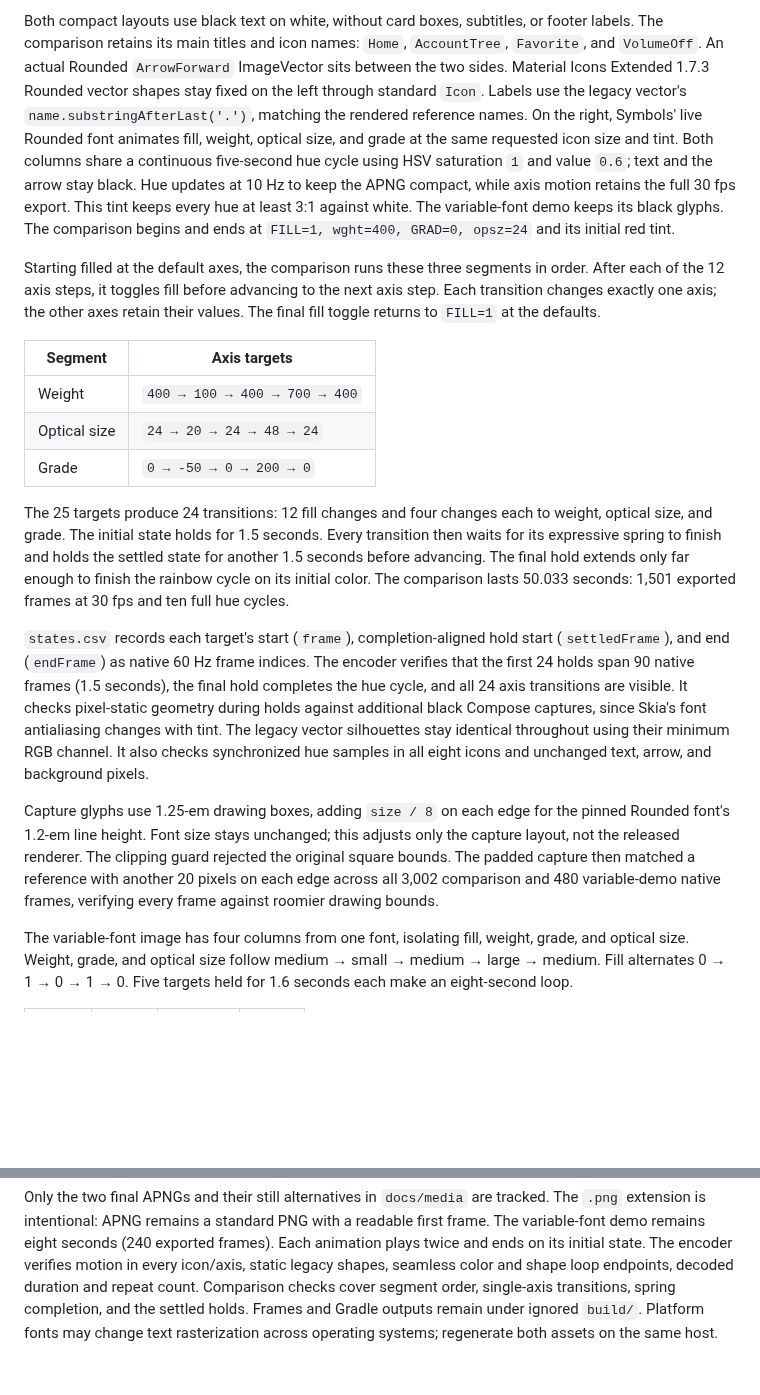
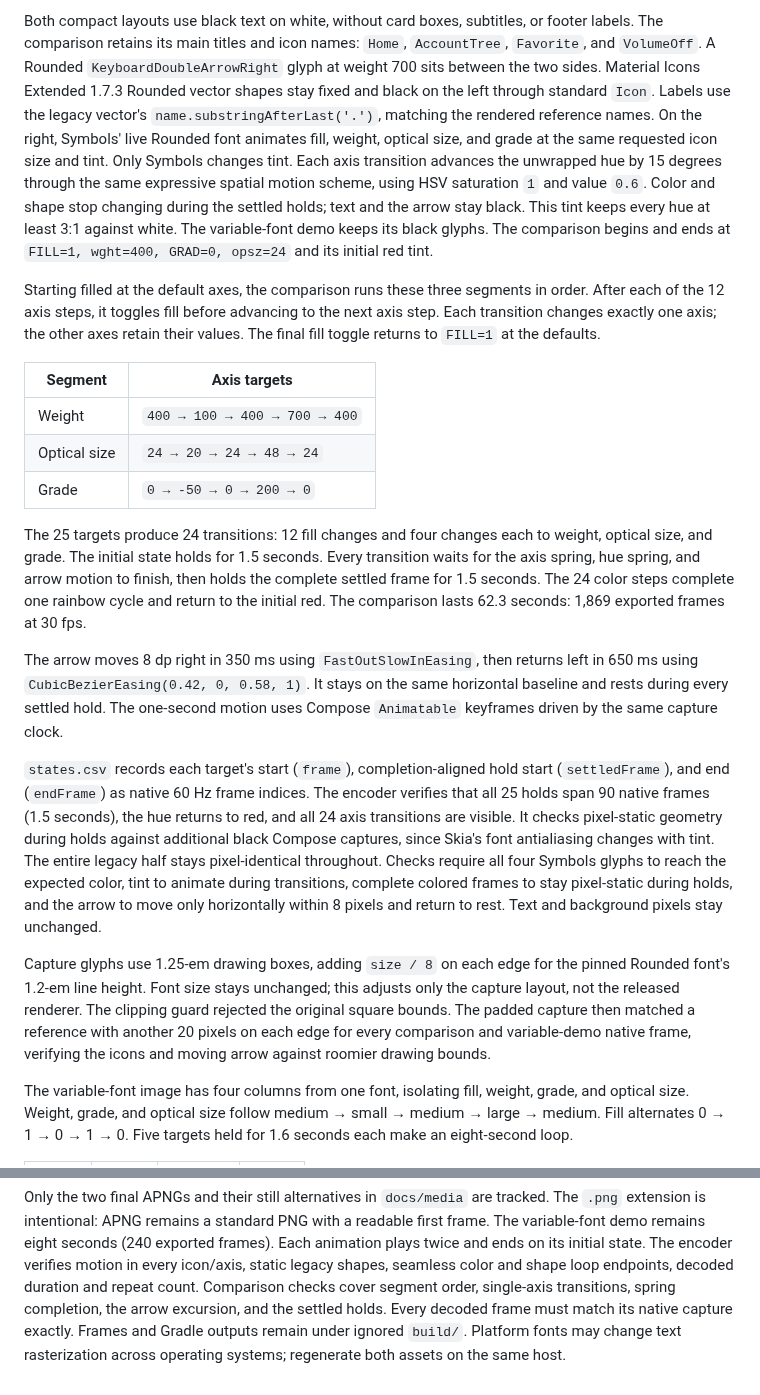
Before and after one commit to HLCaptain/symbols, a Markdown page: tools/readme-media/README.md, 2 parts joined by grey strips. GitHub-like rendering; blank space fills up the shorter version.

Commit message:
Animate Symbols colors and double-arrow cues during transitions

```diff
--- a/tools/readme-media/README.md
+++ b/tools/readme-media/README.md
@@ -32,17 +32,18 @@ waits for visible glyphs before recording; it does not assume a font-loading del
 
 Both compact layouts use black text on white, without card boxes,
 subtitles, or footer labels. The comparison retains its main titles and icon
-names: `Home`, `AccountTree`, `Favorite`, and `VolumeOff`. An actual Rounded
-`ArrowForward` ImageVector sits between the two sides. Material Icons Extended
-1.7.3 Rounded vector shapes stay fixed on the left through standard `Icon`.
+names: `Home`, `AccountTree`, `Favorite`, and `VolumeOff`. A Rounded
+`KeyboardDoubleArrowRight` glyph at weight 700 sits between the two sides. Material Icons Extended 1.7.3 Rounded vector shapes stay fixed and black
+on the left through standard `Icon`.
 Labels use the legacy vector's `name.substringAfterLast('.')`, matching the
 rendered reference names.
 On the right, Symbols' live Rounded font animates fill, weight, optical size,
-and grade at the same requested icon size and tint. Both columns share a continuous
-five-second hue cycle using HSV saturation `1` and value `0.6`; text and the arrow
-stay black. Hue updates at 10 Hz to keep the APNG compact, while axis motion
-retains the full 30 fps export. This tint keeps every hue at least 3:1 against white. The variable-font
-demo keeps its black glyphs. The comparison begins and ends at
+and grade at the same requested icon size and tint. Only Symbols changes tint.
+Each axis transition advances the unwrapped hue
+by 15 degrees through the same expressive spatial motion scheme, using HSV
+saturation `1` and value `0.6`. Color and shape stop changing during the settled
+holds; text and the arrow stay black. This tint keeps every hue at least 3:1
+against white. The variable-font demo keeps its black glyphs. The comparison begins and ends at
 `FILL=1, wght=400, GRAD=0, opsz=24` and its initial red tint.
 
 Starting filled at the default axes, the comparison runs these three segments
@@ -58,27 +59,33 @@ retain their values. The final fill toggle returns to `FILL=1` at the defaults.
 
 The 25 targets produce 24 transitions: 12 fill changes and four changes each
 to weight, optical size, and grade. The initial state holds for 1.5 seconds.
-Every transition then waits for its expressive spring to finish and holds the
-settled state for another 1.5 seconds before advancing. The final hold extends
-only far enough to finish the rainbow cycle on its initial color. The comparison
-lasts 50.033 seconds: 1,501 exported frames at 30 fps and ten full hue cycles.
+Every transition waits for the axis spring, hue spring, and arrow motion to
+finish, then holds the complete settled frame for 1.5 seconds. The 24 color
+steps complete one rainbow cycle and return to the initial red. The comparison
+lasts 62.3 seconds: 1,869 exported frames at 30 fps.
+
+The arrow moves 8 dp right in 350 ms using `FastOutSlowInEasing`, then returns
+left in 650 ms using `CubicBezierEasing(0.42, 0, 0.58, 1)`. It stays on the same
+horizontal baseline and rests during every settled hold. The one-second motion
+uses Compose `Animatable` keyframes driven by the same capture clock.
 
 `states.csv` records each target's start (`frame`), completion-aligned hold
 start (`settledFrame`), and end (`endFrame`) as native 60 Hz frame indices.
-The encoder verifies that the first 24 holds span 90 native frames (1.5 seconds),
-the final hold completes the hue cycle, and all 24 axis transitions are visible.
+The encoder verifies that all 25 holds span 90 native frames (1.5 seconds),
+the hue returns to red, and all 24 axis transitions are visible.
 It checks pixel-static geometry during holds against additional black Compose
-captures, since Skia's font antialiasing changes with tint. The legacy vector
-silhouettes stay identical throughout using their minimum RGB channel.
-It also checks synchronized hue samples in all eight icons and
-unchanged text, arrow, and background pixels.
+captures, since Skia's font antialiasing changes with tint. The entire legacy
+half stays pixel-identical throughout. Checks require all four Symbols glyphs
+to reach the expected color, tint to animate during transitions, complete colored
+frames to stay pixel-static during holds, and the arrow to move only horizontally
+within 8 pixels and return to rest. Text and background pixels stay unchanged.
 
 Capture glyphs use 1.25-em drawing boxes, adding `size / 8` on each edge for the
 pinned Rounded font's 1.2-em line height. Font size stays unchanged; this adjusts
 only the capture layout, not the released renderer. The clipping guard rejected
 the original square bounds. The padded capture then matched a reference with
-another 20 pixels on each edge across all 3,002 comparison and 480 variable-demo
-native frames, verifying every frame against roomier drawing bounds.
+another 20 pixels on each edge for every comparison and variable-demo native
+frame, verifying the icons and moving arrow against roomier drawing bounds.
 
 The variable-font image has four columns from one font, isolating fill, weight,
 grade, and optical size. Weight, grade, and optical size follow
@@ -105,6 +112,7 @@ first frame. The variable-font demo remains eight seconds (240 exported frames).
 Each animation plays twice and ends on its initial state. The encoder verifies
 motion in every icon/axis, static legacy shapes, seamless color and shape loop
 endpoints, decoded duration and repeat count. Comparison checks cover segment order,
-single-axis transitions, spring completion, and the settled holds. Frames and
+single-axis transitions, spring completion, the arrow excursion, and the settled
+holds. Every decoded frame must match its native capture exactly. Frames and
 Gradle outputs remain under ignored `build/`. Platform fonts may change text
 rasterization across operating systems; regenerate both assets on the same host.
```
Also changed, not shown: README.md (+1 -1 lines), docs/media/icons-comparison-still.png, 3 other files.
